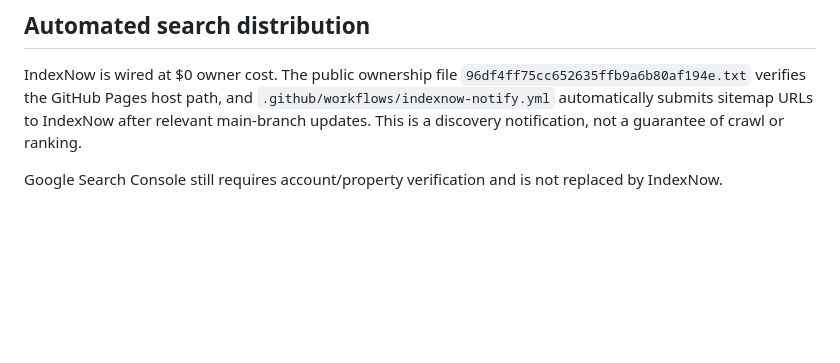
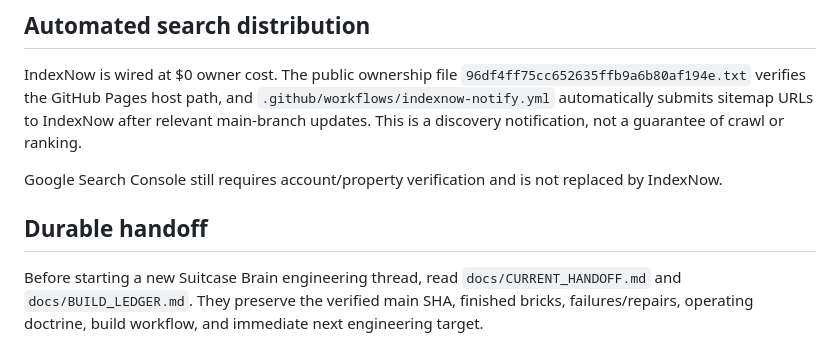
Before and after one commit to cjholmes24-beep/money-os-road-trip-planner, a Markdown page: README.md, the part around the change. Drawn GitHub-style; blank space fills up the shorter version.

Commit message:
Add durable Suitcase Brain handoff and build ledger
* Add durable Suitcase Brain handoff

* Add Suitcase Brain build ledger

* Link durable handoff documentation

```diff
--- a/README.md
+++ b/README.md
@@ -74,3 +74,8 @@ The static architecture remains $0: semantic HTML/CSS, framework-free JavaScript
 IndexNow is wired at $0 owner cost. The public ownership file `96df4ff75cc652635ffb9a6b80af194e.txt` verifies the GitHub Pages host path, and `.github/workflows/indexnow-notify.yml` automatically submits sitemap URLs to IndexNow after relevant main-branch updates. This is a discovery notification, not a guarantee of crawl or ranking.
 
 Google Search Console still requires account/property verification and is not replaced by IndexNow.
+
+
+## Durable handoff
+
+Before starting a new Suitcase Brain engineering thread, read `docs/CURRENT_HANDOFF.md` and `docs/BUILD_LEDGER.md`. They preserve the verified main SHA, finished bricks, failures/repairs, operating doctrine, build workflow, and immediate next engineering target.
```
Also changed, not shown: docs/BUILD_LEDGER.md (added, +89 -0 lines), docs/CURRENT_HANDOFF.md (added, +175 -0 lines).
